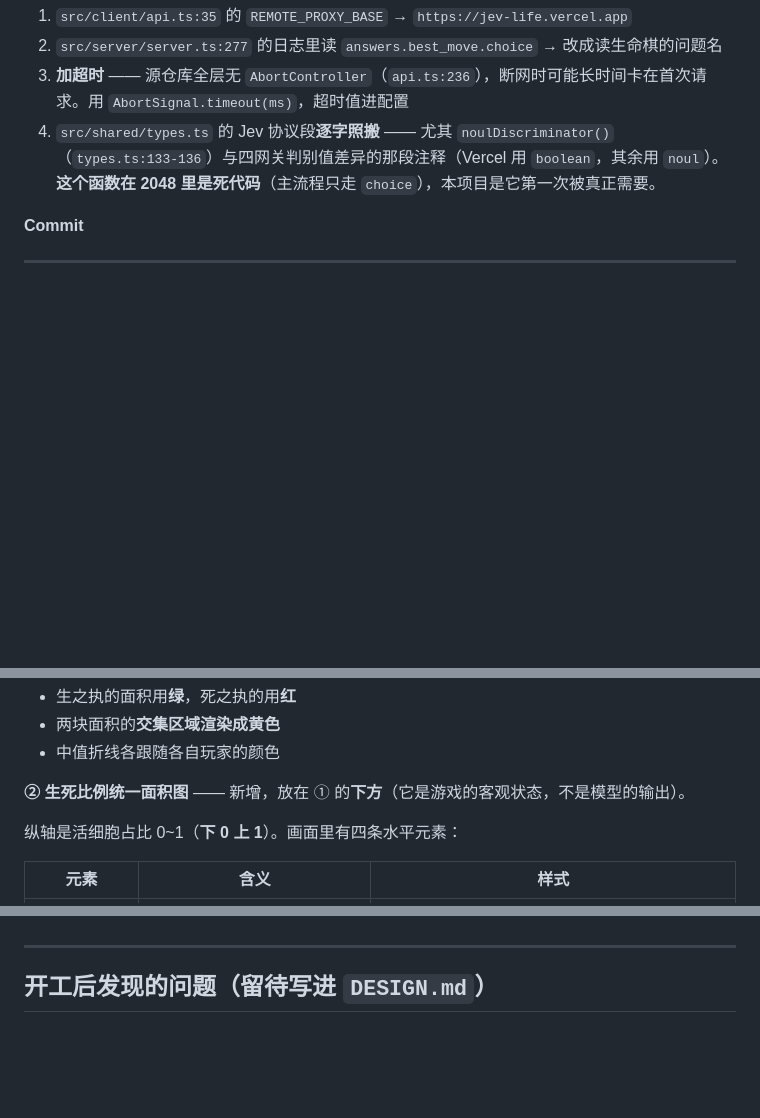
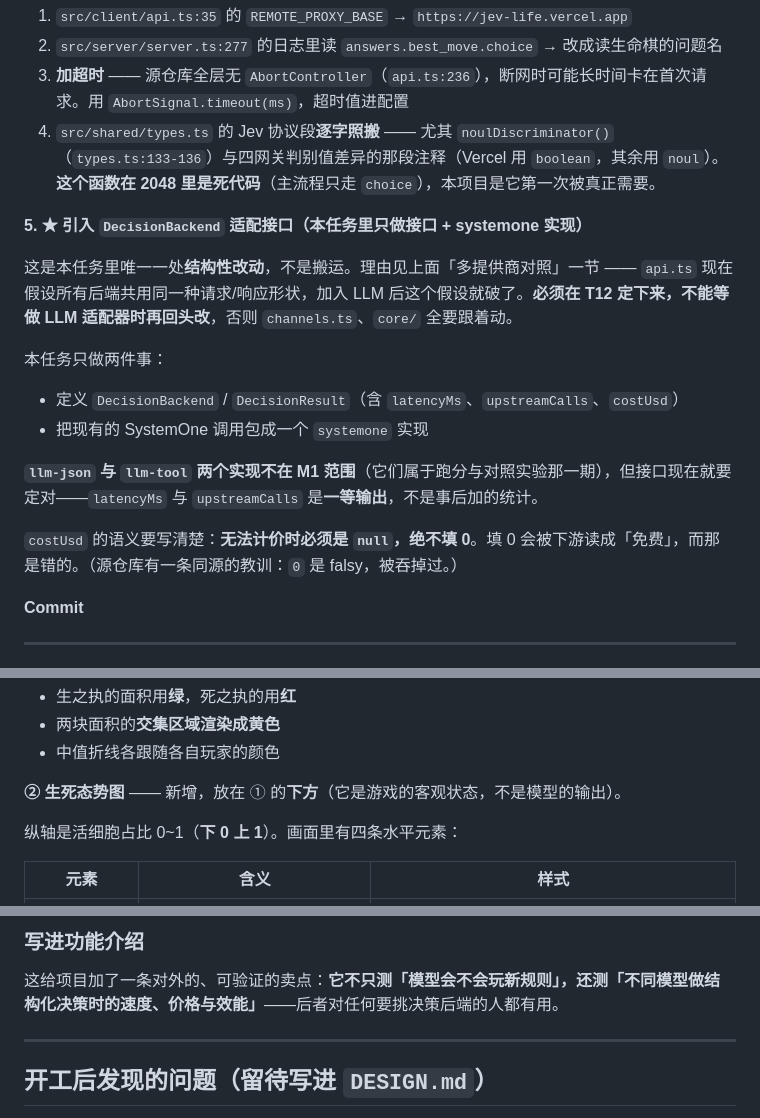
Before and after one commit to ARCJ137442/jev-life, a Markdown page: docs/plans/2026-09-21-life-chess-m1.md, 3 parts joined by grey strips. Rendered like a GitHub page; blank space fills up the shorter version.

```diff
--- a/docs/plans/2026-09-21-life-chess-m1.md
+++ b/docs/plans/2026-09-21-life-chess-m1.md
@@ -1727,6 +1727,19 @@ test("改策略提示后，state 必须变化", () => { /* ... */ });
 3. **加超时** —— 源仓库全层无 `AbortController`（`api.ts:236`），断网时可能长时间卡在首次请求。用 `AbortSignal.timeout(ms)`，超时值进配置
 4. `src/shared/types.ts` 的 Jev 协议段**逐字照搬** —— 尤其 `noulDiscriminator()`（`types.ts:133-136`）与四网关判别值差异的那段注释（Vercel 用 `boolean`，其余用 `noul`）。**这个函数在 2048 里是死代码**（主流程只走 `choice`），本项目是它第一次被真正需要。
 
+**5. ★ 引入 `DecisionBackend` 适配接口（本任务里只做接口 + systemone 实现）**
+
+这是本任务里唯一一处**结构性改动**，不是搬运。理由见上面「多提供商对照」一节 —— `api.ts` 现在假设所有后端共用同一种请求/响应形状，加入 LLM 后这个假设就破了。**必须在 T12 定下来，不能等做 LLM 适配器时再回头改**，否则 `channels.ts`、`core/` 全要跟着动。
+
+本任务只做两件事：
+
+- 定义 `DecisionBackend` / `DecisionResult`（含 `latencyMs`、`upstreamCalls`、`costUsd`）
+- 把现有的 SystemOne 调用包成一个 `systemone` 实现
+
+**`llm-json` 与 `llm-tool` 两个实现不在 M1 范围**（它们属于跑分与对照实验那一期），但接口现在就要定对——`latencyMs` 与 `upstreamCalls` 是**一等输出**，不是事后加的统计。
+
+`costUsd` 的语义要写清楚：**无法计价时必须是 `null`，绝不填 0**。填 0 会被下游读成「免费」，而那是错的。（源仓库有一条同源的教训：`0` 是 falsy，被吞掉过。）
+
 **Commit**
 
 ---
@@ -1844,7 +1857,7 @@ node tools/play.ts --size 6x6 --turns 10
 - 两块面积的**交集区域渲染成黄色**
 - 中值折线各跟随各自玩家的颜色
 
-**② 生死比例统一面积图** —— 新增，放在 ① 的**下方**（它是游戏的客观状态，不是模型的输出）。
+**② 生死态势图** —— 新增，放在 ① 的**下方**（它是游戏的客观状态，不是模型的输出）。
 
 纵轴是活细胞占比 0~1（**下 0 上 1**）。画面里有四条水平元素：
 
@@ -1939,3 +2026,6 @@ node tools/play.ts --size 6x6 --turns 10
+### 写进功能介绍
+
+这给项目加了一条对外的、可验证的卖点：**它不只测「模型会不会玩新规则」，还测「不同模型做结构化决策时的速度、价格与效能」**——后者对任何要挑决策后端的人都有用。
 
 ---
 
```
Also changed, not shown: other parts of docs/plans/2026-09-21-life-chess-m1.md (+74 -0 lines).
